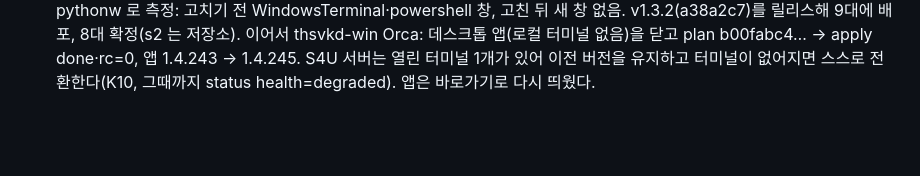
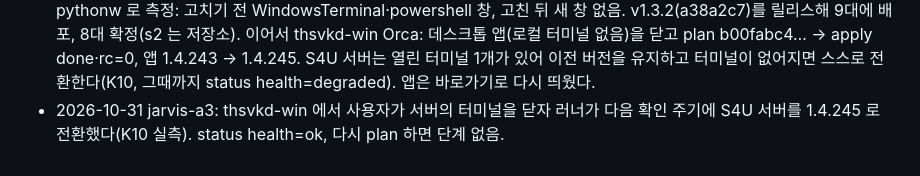
Before and after one commit to thsvkd/jarvis, a Markdown page: docs/2026-10-30-ai-setup-absorption.md, the part around the change. Rendered like a GitHub page; blank space fills up the shorter version.

Commit message:
Log the thsvkd-win Orca server switching once its terminal closed
Co-Authored-By: Claude Opus 5.5 <noreply@anthropic.com>

```diff
--- a/docs/2026-10-30-ai-setup-absorption.md
+++ b/docs/2026-10-30-ai-setup-absorption.md
@@ -203,3 +203,4 @@ jarvis `docs/TEST_SPEC.md` 에 옮길 후보다. 출처의 AI-n은 ai-setup TEST
 - 2026-10-30 jarvis-a3: v1.3.1(42cc8b2)을 릴리스해 8대에서 확정했다(thsvkd-win 은 시간 초과). 사용자 확인(ai-setup-49 경유): K4 해석(S4U 기록이 없는 Windows 는 앱도 스킬도 건드리지 않고 막힘으로만 보고)과 SPEC 37행·ORCA-6 문구를 그대로 승인했고, 데스크톱 전용 Windows 를 S4U 로 바꾸는 plan 단계는 만들지 않는다. thsvkd-mac 의 Orca 를 plan → apply 로 1.4.244 → 1.4.245 갱신했다(done, 세션 preserved: 터미널 3·데몬 1, admission fenced). 갱신 뒤 status health=ok, plan 은 단계 없음.
 - 2026-10-30 jarvis-a3: 사용자 결정으로 grok-bot 을 관리 기기에서 뺐다(D15·5.2·6절·O10). 사용자 지시("kgolf 는 직접 진행")로 kgolf 의 Orca 를 갱신했다. 데스크톱 앱(로컬 터미널 없음: 앱의 데몬에 자식 프로세스 없음)을 닫은 뒤 plan(e0264eff…, 앞서 보류된 계획과 같음) → apply: 설치기 `/S --updated` 로 1.4.243 → 1.4.245, S4U 서버 전환, done·종료 코드 0, 다시 plan 하면 단계 없음. 실측에서 알게 된 것: S4U 서버는 `Roaming\orca` 프로필을 쓰고 데스크톱 앱은 ai-setup 이 만든 바로가기(`--user-data-dir=Roaming\orca-desktop`)로만 뜬다. `Orca.exe` 를 인자 없이 띄우면 서버와 같은 프로필의 단일 인스턴스 잠금에 걸려 종료 코드 3 으로 바로 끝난다(Orca main 번들 `requestSingleInstanceLock` 실패 경로). 앱은 시작 메뉴 바로가기로 다시 띄웠다(1.4.245). 설치기의 "열려 있던 데스크톱 앱 다시 열기"는 갱신할 때 앱이 닫혀 있어 쓰이지 않았다.
 - 2026-10-31 jarvis-a3: thsvkd-win 이 켜졌다. 게이트웨이가 없던 게 아니라 1.2.1(d16c293, 저장소의 예약 작업)이 돌고 있었고 시간 초과는 꺼져 있었기 때문이다. 저장소에 릴리스 런처가 있어 core 의 기기별 갱신으로 1.3.1 에 올렸다(O10 고침). 사용자 결정("백업 후 main")으로 옛 ai-setup 사본을 정리했다: 커밋하지 않은 Orca 서버 작업(6파일)을 `~\ai-setup-backup-2026-10-30` 의 patch 와 `git stash` 에 남기고, 옛 main(원격 main 과 갈라짐, 커밋 163개 모두 `origin/codex/orca-server-client-setup` 에 있음)을 `backup/main-before-2026-10-30` 으로 둔 뒤 main 을 origin/main(b2bf4de)에 맞췄다. 사용자 보고("설치할 때 터미널 창이 뜬다")를 고쳤다(ed8328a): pythonw 게이트웨이가 띄우는 콘솔 프로그램마다 Windows Terminal 창이 열렸고, 재시작 도우미는 WMI 실행이라 `-WindowStyle Hidden` 전에 창이 보였다. 콘솔이 없을 때 모든 자식에 CREATE_NO_WINDOW 를 붙이고 도우미는 ShowWindow=0 으로 띄운다. thsvkd-win 사용자 세션에서 pythonw 로 측정: 고치기 전 WindowsTerminal·powershell 창, 고친 뒤 새 창 없음. v1.3.2(a38a2c7)를 릴리스해 9대에 배포, 8대 확정(s2 는 저장소). 이어서 thsvkd-win Orca: 데스크톱 앱(로컬 터미널 없음)을 닫고 plan b00fabc4… → apply done·rc=0, 앱 1.4.243 → 1.4.245. S4U 서버는 열린 터미널 1개가 있어 이전 버전을 유지하고 터미널이 없어지면 스스로 전환한다(K10, 그때까지 status health=degraded). 앱은 바로가기로 다시 띄웠다.
+- 2026-10-31 jarvis-a3: thsvkd-win 에서 사용자가 서버의 터미널을 닫자 러너가 다음 확인 주기에 S4U 서버를 1.4.245 로 전환했다(K10 실측). status health=ok, 다시 plan 하면 단계 없음.
```
